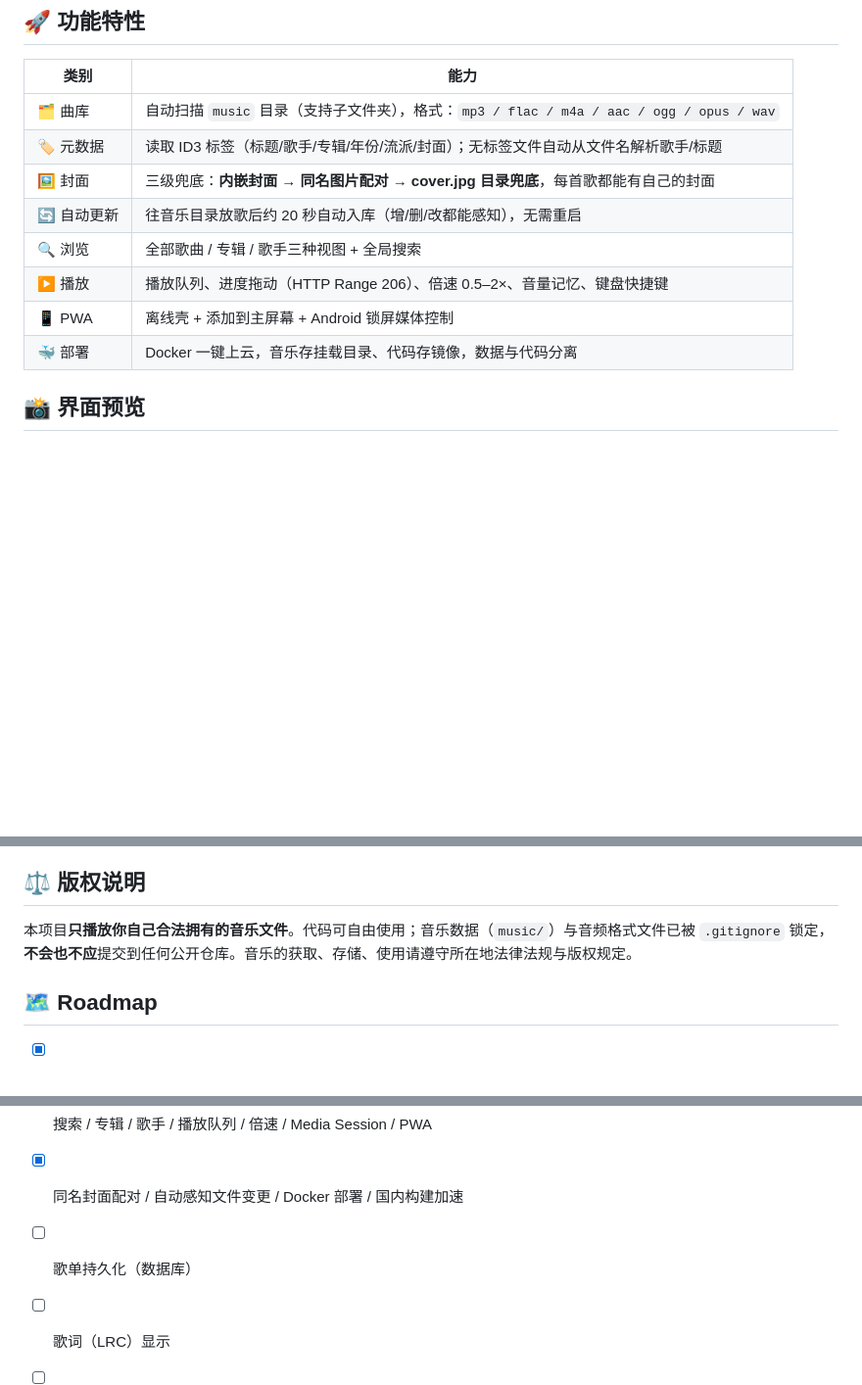
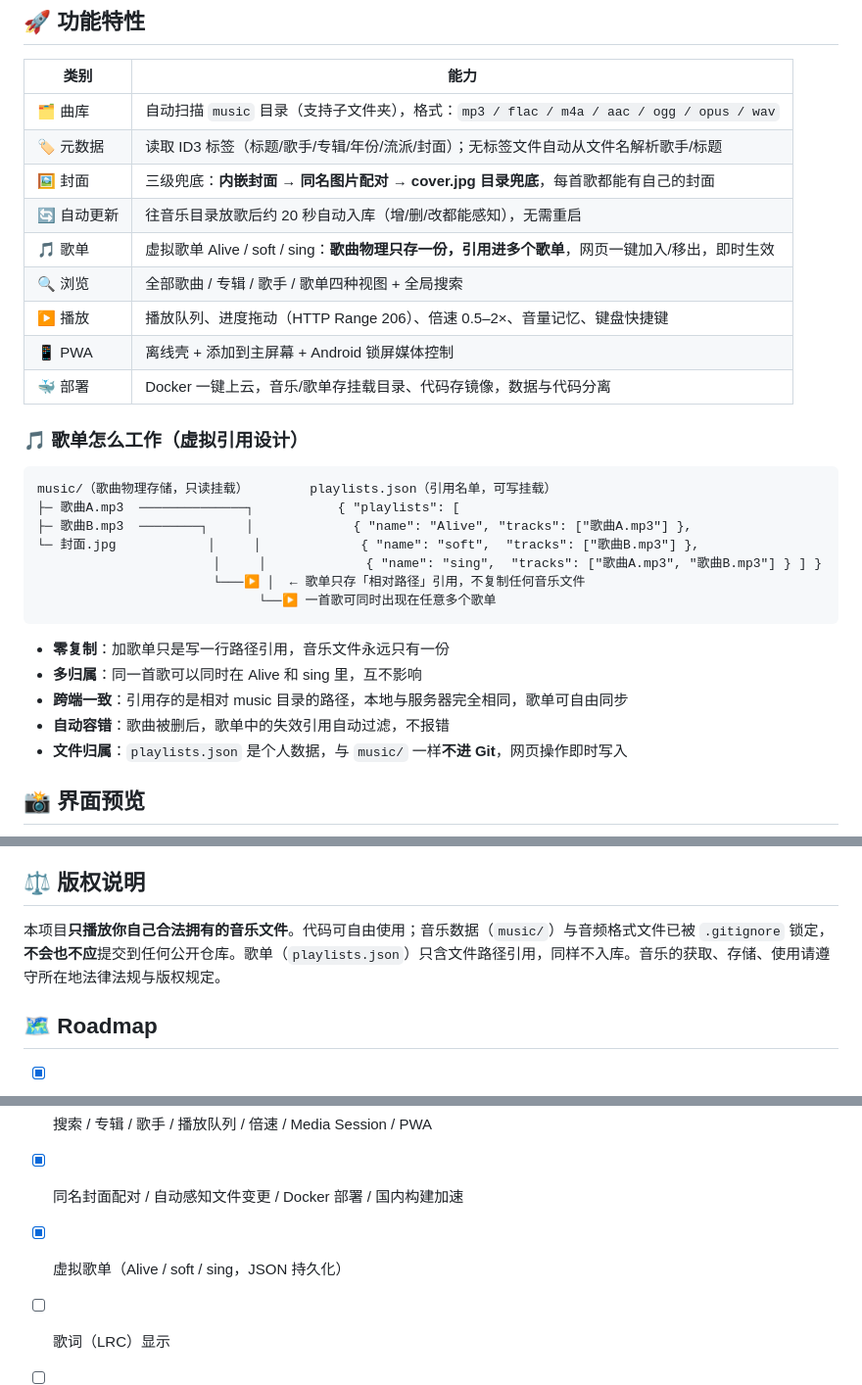
Before and after one commit to leetcode97/-EchoVault, a Markdown page: README.md, 3 parts joined by grey strips. Shown at 98% size. Rendered like a GitHub page; blank space fills up the shorter version.

````diff
--- a/README.md
+++ b/README.md
@@ -27,10 +28,29 @@
 | 🏷️ 元数据 | 读取 ID3 标签（标题/歌手/专辑/年份/流派/封面）；无标签文件自动从文件名解析歌手/标题 |
 | 🖼️ 封面 | 三级兜底：**内嵌封面 → 同名图片配对 → cover.jpg 目录兜底**，每首歌都能有自己的封面 |
 | 🔄 自动更新 | 往音乐目录放歌后约 20 秒自动入库（增/删/改都能感知），无需重启 |
-| 🔍 浏览 | 全部歌曲 / 专辑 / 歌手三种视图 + 全局搜索 |
+| 🎵 歌单 | 虚拟歌单 Alive / soft / sing：**歌曲物理只存一份，引用进多个歌单**，网页一键加入/移出，即时生效 |
+| 🔍 浏览 | 全部歌曲 / 专辑 / 歌手 / 歌单四种视图 + 全局搜索 |
 | ▶️ 播放 | 播放队列、进度拖动（HTTP Range 206）、倍速 0.5–2×、音量记忆、键盘快捷键 |
 | 📱 PWA | 离线壳 + 添加到主屏幕 + Android 锁屏媒体控制 |
-| 🐳 部署 | Docker 一键上云，音乐存挂载目录、代码存镜像，数据与代码分离 |
+| 🐳 部署 | Docker 一键上云，音乐/歌单存挂载目录、代码存镜像，数据与代码分离 |
+
+### 🎵 歌单怎么工作（虚拟引用设计）
+
+```
+music/（歌曲物理存储，只读挂载）        playlists.json（引用名单，可写挂载）
+├─ 歌曲A.mp3  ──────────────┐           { "playlists": [
+├─ 歌曲B.mp3  ────────┐     │             { "name": "Alive", "tracks": ["歌曲A.mp3"] },
+└─ 封面.jpg            │     │             { "name": "soft",  "tracks": ["歌曲B.mp3"] },
+                       │     │             { "name": "sing",  "tracks": ["歌曲A.mp3", "歌曲B.mp3"] } ] }
+                       └───▶ │  ← 歌单只存「相对路径」引用，不复制任何音乐文件
+                             └──▶ 一首歌可同时出现在任意多个歌单
+```
+
+- **零复制**：加歌单只是写一行路径引用，音乐文件永远只有一份
+- **多归属**：同一首歌可以同时在 Alive 和 sing 里，互不影响
+- **跨端一致**：引用存的是相对 music 目录的路径，本地与服务器完全相同，歌单可自由同步
+- **自动容错**：歌曲被删后，歌单中的失效引用自动过滤，不报错
+- **文件归属**：`playlists.json` 是个人数据，与 `music/` 一样**不进 Git**，网页操作即时写入
 
 ## 📸 界面预览
 
@@ -145,14 +176,14 @@ EchoVault/
 
 ## ⚖️ 版权说明
 
-本项目**只播放你自己合法拥有的音乐文件**。代码可自由使用；音乐数据（`music/`）与音频格式文件已被 `.gitignore` 锁定，**不会也不应**提交到任何公开仓库。音乐的获取、存储、使用请遵守所在地法律法规与版权规定。
+本项目**只播放你自己合法拥有的音乐文件**。代码可自由使用；音乐数据（`music/`）与音频格式文件已被 `.gitignore` 锁定，**不会也不应**提交到任何公开仓库。歌单（`playlists.json`）只含文件路径引用，同样不入库。音乐的获取、存储、使用请遵守所在地法律法规与版权规定。
 
 ## 🗺️ Roadmap
 
 - [x] 曲库扫描 / 元数据 / 封面三级兜底 / 流式播放
 - [x] 搜索 / 专辑 / 歌手 / 播放队列 / 倍速 / Media Session / PWA
 - [x] 同名封面配对 / 自动感知文件变更 / Docker 部署 / 国内构建加速
-- [ ] 歌单持久化（数据库）
+- [x] 虚拟歌单（Alive / soft / sing，JSON 持久化）
 - [ ] 歌词（LRC）显示
 - [ ] 网页上传歌曲与封面
 - [ ] 访问密码鉴权
````
Also changed, not shown: other parts of README.md (+23 -11 lines), DEPLOY.md (+22 -14 lines).
